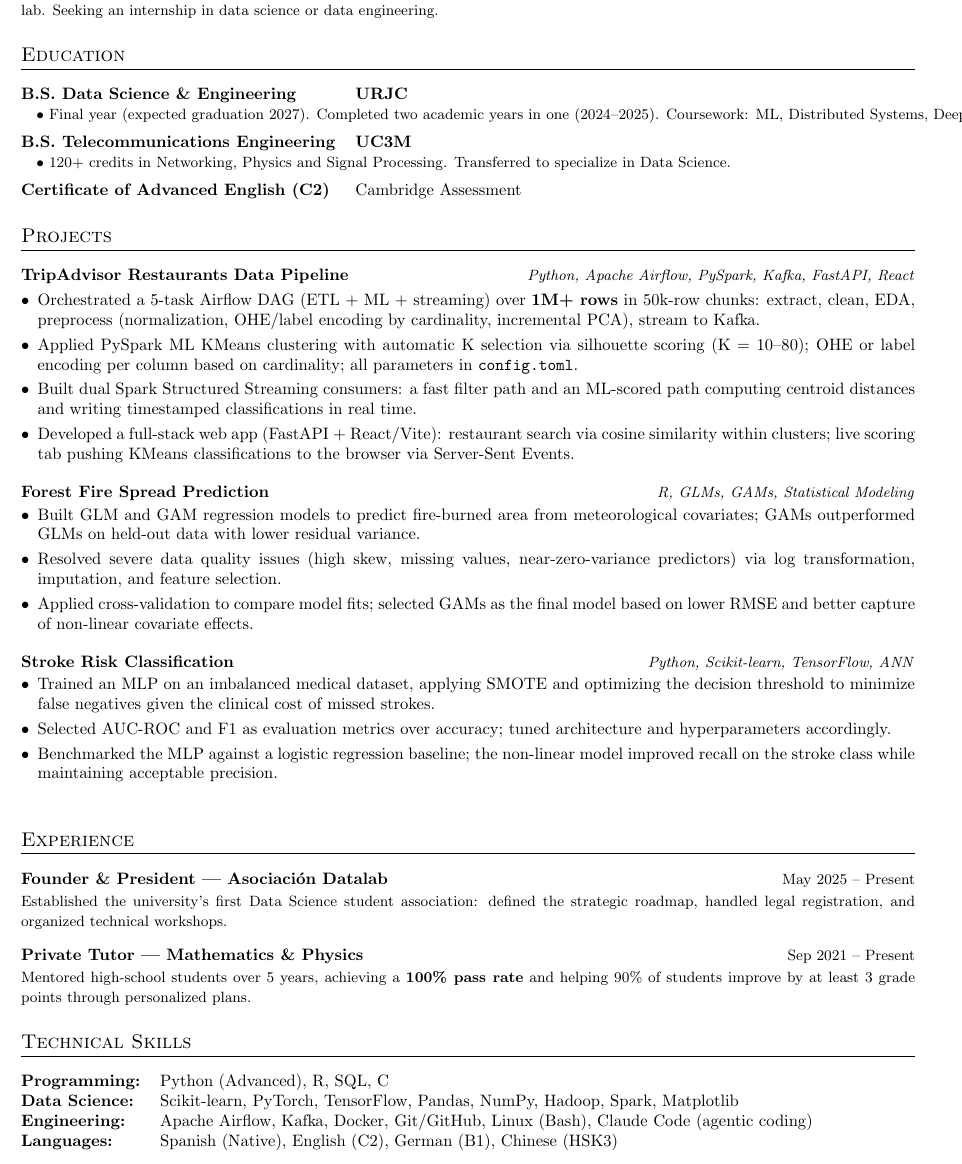
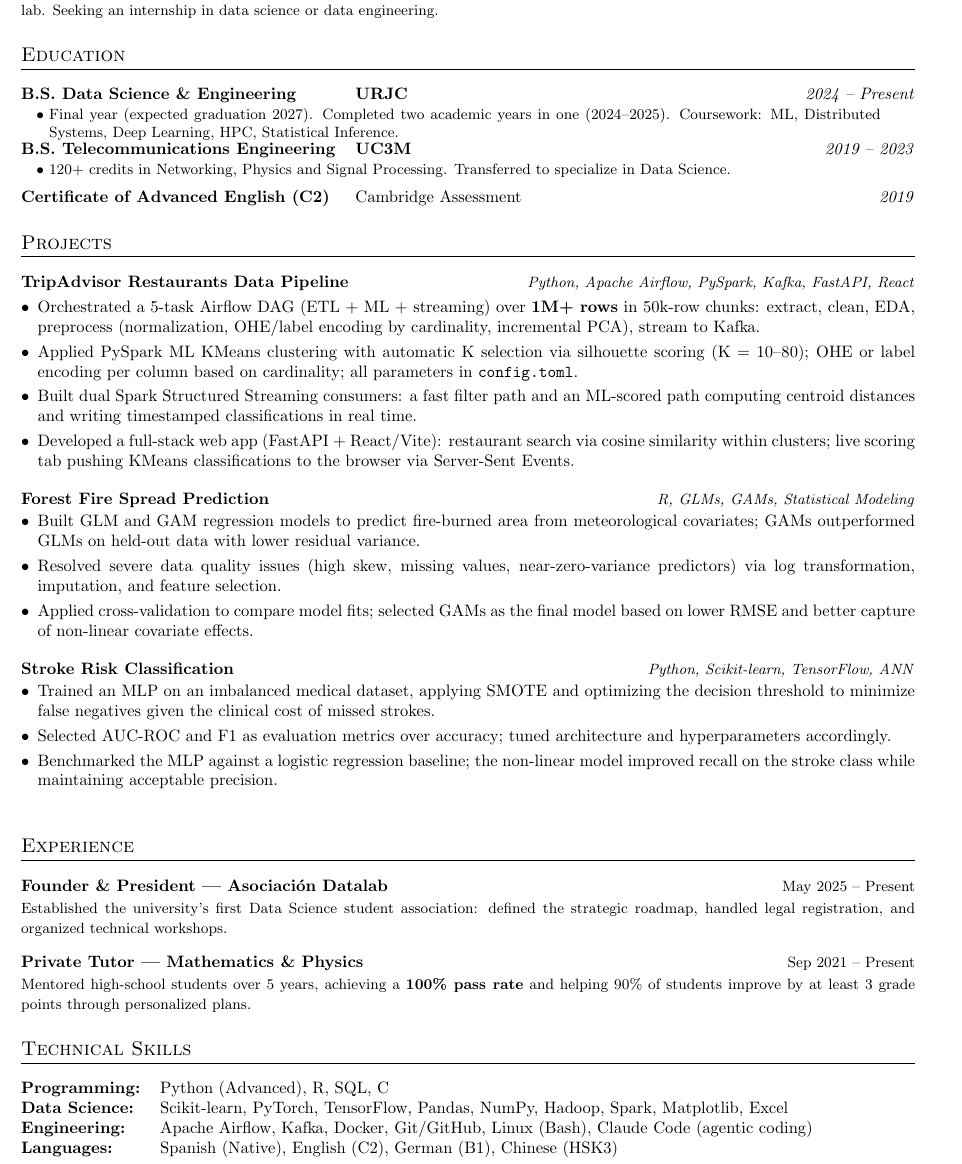
Before and after one commit to gonzalo-cruz/portfolio, a LaTeX CV (CV.tex): part of the page, cut so that both start at the same text. Compiled offline with pdfLaTeX.

Commit message:
Fix education bullet overflow, add Excel to skills, fix modal li layout
- Education URJC bullet wrapped in parbox to prevent right-side overflow
- Excel added to Data Science skills row

```diff
--- a/CV.tex
+++ b/CV.tex
@@ -77,7 +77,7 @@
 \section{Education}
 \begin{tabularx}{\linewidth}{@{}l X r@{}}
 \textbf{B.S. Data Science \& Engineering} & \textbf{URJC} & \textit{2024 -- Present} \\
-\multicolumn{3}{@{}l@{}}{\small \quad $\bullet$ Final year (expected graduation 2027). Completed two academic years in one (2024--2025). Coursework: ML, Distributed Systems, Deep Learning, HPC, Statistical Inference.} \\[5pt]
+\multicolumn{3}{@{}l@{}}{\small \quad $\bullet$ \parbox[t]{0.93\linewidth}{\small Final year (expected graduation 2027). Completed two academic years in one (2024--2025). Coursework: ML, Distributed Systems, Deep Learning, HPC, Statistical Inference.}} \\[5pt]
 \textbf{B.S. Telecommunications Engineering} & \textbf{UC3M} & \textit{2019 -- 2023} \\
 \multicolumn{3}{@{}l@{}}{\small \quad $\bullet$ 120+ credits in Networking, Physics and Signal Processing. Transferred to specialize in Data Science.} \\[5pt]
 \textbf{Certificate of Advanced English (C2)} & Cambridge Assessment & \textit{2019}
@@ -127,7 +127,7 @@
 \section{Technical Skills}
 \begin{tabularx}{\linewidth}{@{}l X@{}}
 \textbf{Programming:}  & Python (Advanced), R, SQL, C \\
-\textbf{Data Science:} & Scikit-learn, PyTorch, TensorFlow, Pandas, NumPy, Hadoop, Spark, Matplotlib \\
+\textbf{Data Science:} & Scikit-learn, PyTorch, TensorFlow, Pandas, NumPy, Hadoop, Spark, Matplotlib, Excel \\
 \textbf{Engineering:}  & Apache Airflow, Kafka, Docker, Git/GitHub, Linux (Bash), Claude Code (agentic coding) \\
 \textbf{Languages:}    & Spanish (Native), English (C2), German (B1), Chinese (HSK3) \\
 \end{tabularx}
```
Also changed, not shown: CV_print.tex (+2 -2 lines), CV.pdf, CV_print.pdf.
